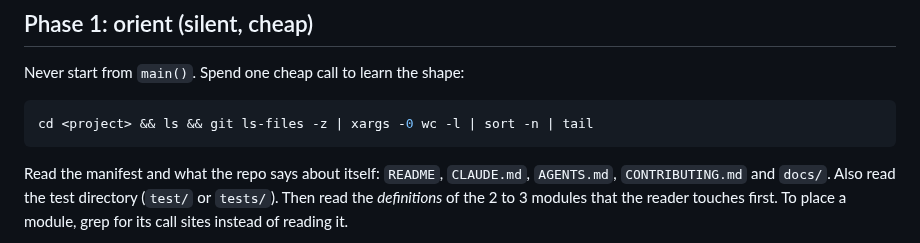
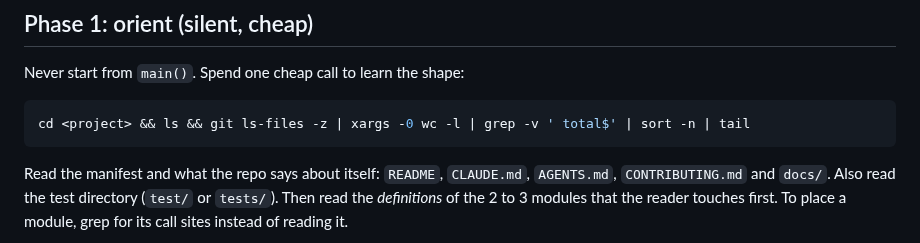
Before and after one commit to MArpogaus/agent_skills, a Markdown page: skills/repo-tour/SKILL.md, the part around the change. Drawn GitHub-style.

Commit message:
docs(repo-tour): review round 8 fixes

````diff
--- a/skills/repo-tour/SKILL.md
+++ b/skills/repo-tour/SKILL.md
@@ -22,7 +22,7 @@ for later stops.
 Never start from `main()`. Spend one cheap call to learn the shape:
 
 ```bash
-cd <project> && ls && git ls-files -z | xargs -0 wc -l | sort -n | tail
+cd <project> && ls && git ls-files -z | xargs -0 wc -l | grep -v ' total$' | sort -n | tail
 ```
 
 Read the manifest and what the repo says about itself: `README`,
````
